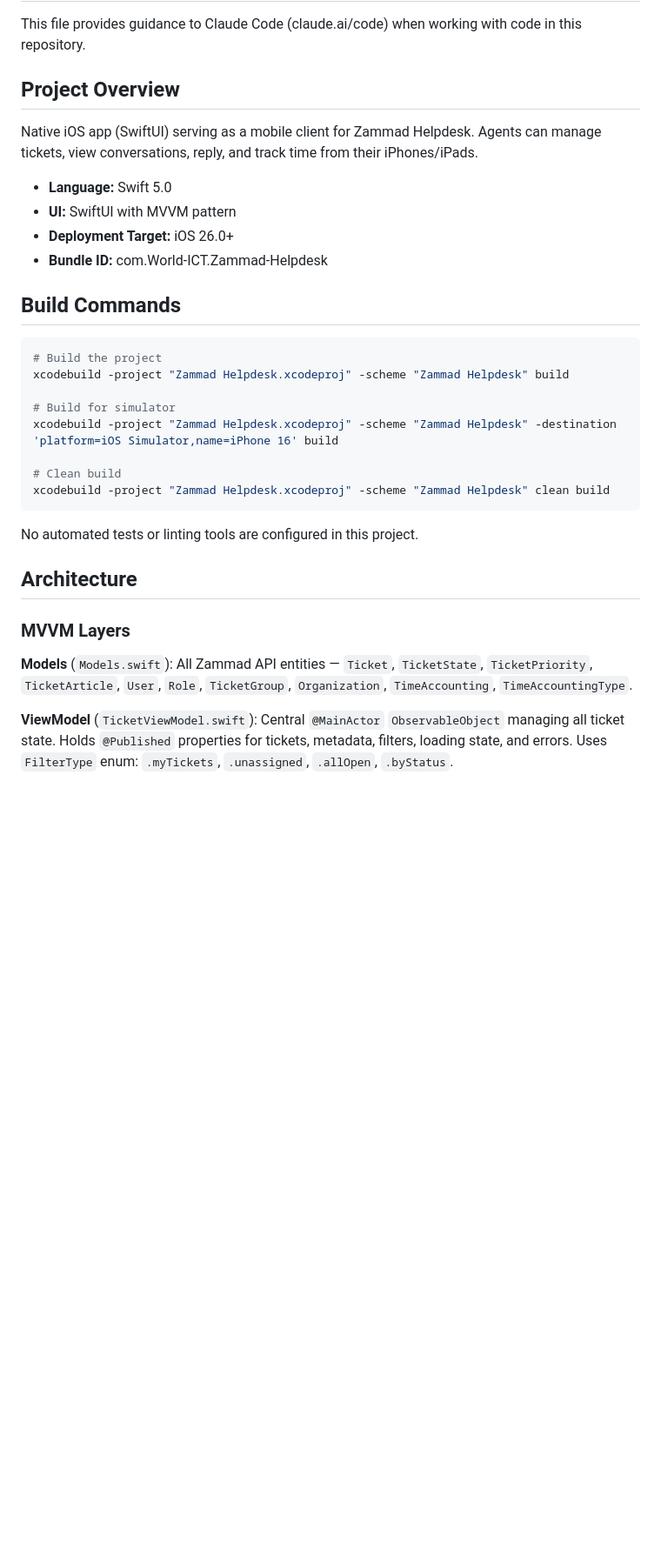
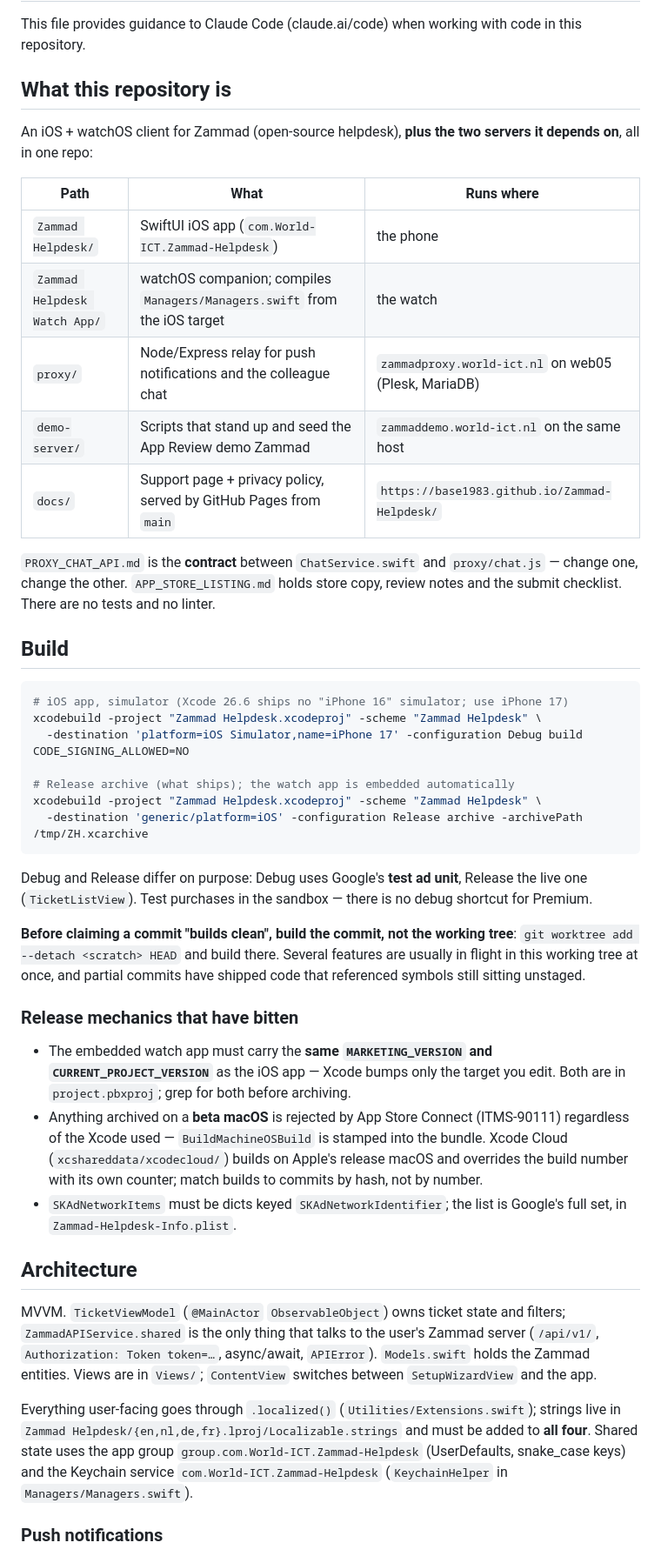
Before and after one commit to base1983/Zammad-Helpdesk, a Markdown page: CLAUDE.md, the part around one of its changes. Shown at 87% size. Rendered like a GitHub page; blank space fills up the shorter version.

````diff
--- a/CLAUDE.md
+++ b/CLAUDE.md
@@ -2,35 +2,72 @@
 
 This file provides guidance to Claude Code (claude.ai/code) when working with code in this repository.
 
-## Project Overview
+## What this repository is
 
-Native iOS app (SwiftUI) serving as a mobile client for Zammad Helpdesk. Agents can manage tickets, view conversations, reply, and track time from their iPhones/iPads.
+An iOS + watchOS client for Zammad (open-source helpdesk), **plus the two
+servers it depends on**, all in one repo:
 
-- **Language:** Swift 5.0
-- **UI:** SwiftUI with MVVM pattern
-- **Deployment Target:** iOS 26.0+
-- **Bundle ID:** com.World-ICT.Zammad-Helpdesk
+| Path | What | Runs where |
+| --- | --- | --- |
+| `Zammad Helpdesk/` | SwiftUI iOS app (`com.World-ICT.Zammad-Helpdesk`) | the phone |
+| `Zammad Helpdesk Watch App/` | watchOS companion; compiles `Managers/Managers.swift` from the iOS target | the watch |
+| `proxy/` | Node/Express relay for push notifications and the colleague chat | `zammadproxy.world-ict.nl` on web05 (Plesk, MariaDB) |
+| `demo-server/` | Scripts that stand up and seed the App Review demo Zammad | `zammaddemo.world-ict.nl` on the same host |
+| `docs/` | Support page + privacy policy, served by GitHub Pages from `main` | `https://base1983.github.io/Zammad-Helpdesk/` |
 
-## Build Commands
+`PROXY_CHAT_API.md` is the **contract** between `ChatService.swift` and
+`proxy/chat.js` — change one, change the other. `APP_STORE_LISTING.md` holds
+store copy, review notes and the submit checklist. There are no tests and no
+linter.
+
+## Build
 
 ```bash
-# Build the project
-xcodebuild -project "Zammad Helpdesk.xcodeproj" -scheme "Zammad Helpdesk" build
+# iOS app, simulator (Xcode 26.6 ships no "iPhone 16" simulator; use iPhone 17)
+xcodebuild -project "Zammad Helpdesk.xcodeproj" -scheme "Zammad Helpdesk" \
+  -destination 'platform=iOS Simulator,name=iPhone 17' -configuration Debug build CODE_SIGNING_ALLOWED=NO
 
-# Build for simulator
-xcodebuild -project "Zammad Helpdesk.xcodeproj" -scheme "Zammad Helpdesk" -destination 'platform=iOS Simulator,name=iPhone 16' build
-
-# Clean build
-xcodebuild -project "Zammad Helpdesk.xcodeproj" -scheme "Zammad Helpdesk" clean build
+# Release archive (what ships); the watch app is embedded automatically
+xcodebuild -project "Zammad Helpdesk.xcodeproj" -scheme "Zammad Helpdesk" \
+  -destination 'generic/platform=iOS' -configuration Release archive -archivePath /tmp/ZH.xcarchive
 ```
 
-No automated tests or linting tools are configured in this project.
+Debug and Release differ on purpose: Debug uses Google's **test ad unit**,
+Release the live one (`TicketListView`). Test purchases in the sandbox — there
+is no debug shortcut for Premium.
+
+**Before claiming a commit "builds clean", build the commit, not the working
+tree**: `git worktree add --detach <scratch> HEAD` and build there. Several
+features are usually in flight in this working tree at once, and partial
+commits have shipped code that referenced symbols still sitting unstaged.
+
+### Release mechanics that have bitten
+
+- The embedded watch app must carry the **same `MARKETING_VERSION` and
+  `CURRENT_PROJECT_VERSION`** as the iOS app — Xcode bumps only the target you
+  edit. Both are in `project.pbxproj`; grep for both before archiving.
+- Anything archived on a **beta macOS** is rejected by App Store Connect
+  (ITMS-90111) regardless of the Xcode used — `BuildMachineOSBuild` is stamped
+  into the bundle. Xcode Cloud (`xcshareddata/xcodecloud/`) builds on Apple's
+  release macOS and overrides the build number with its own counter; match
+  builds to commits by hash, not by number.
+- `SKAdNetworkItems` must be dicts keyed `SKAdNetworkIdentifier`; the list is
+  Google's full set, in `Zammad-Helpdesk-Info.plist`.
 
 ## Architecture
 
-### MVVM Layers
+MVVM. `TicketViewModel` (`@MainActor` `ObservableObject`) owns ticket state and
+filters; `ZammadAPIService.shared` is the only thing that talks to the user's
+Zammad server (`/api/v1/`, `Authorization: Token token=…`, async/await,
+`APIError`). `Models.swift` holds the Zammad entities. Views are in `Views/`;
+`ContentView` switches between `SetupWizardView` and the app.
 
-**Models** (`Models.swift`): All Zammad API entities — `Ticket`, `TicketState`, `TicketPriority`, `TicketArticle`, `User`, `Role`, `TicketGroup`, `Organization`, `TimeAccounting`, `TimeAccountingType`.
+Everything user-facing goes through `.localized()` (`Utilities/Extensions.swift`);
+strings live in `Zammad Helpdesk/{en,nl,de,fr}.lproj/Localizable.strings` and
+must be added to **all four**. Shared state uses the app group
+`group.com.World-ICT.Zammad-Helpdesk` (UserDefaults, snake_case keys) and the
+Keychain service `com.World-ICT.Zammad-Helpdesk` (`KeychainHelper` in
+`Managers/Managers.swift`).
 
-**ViewModel** (`TicketViewModel.swift`): Central `@MainActor` `ObservableObject` managing all ticket state. Holds `@Published` properties for tickets, metadata, filters, loading state, and errors. Uses `FilterType` enum: `.myTickets`, `.unassigned`, `.allOpen`, `.byStatus`.
+### Push notifications
 
````
Also changed, not shown: other parts of CLAUDE.md (+50 -37 lines).
